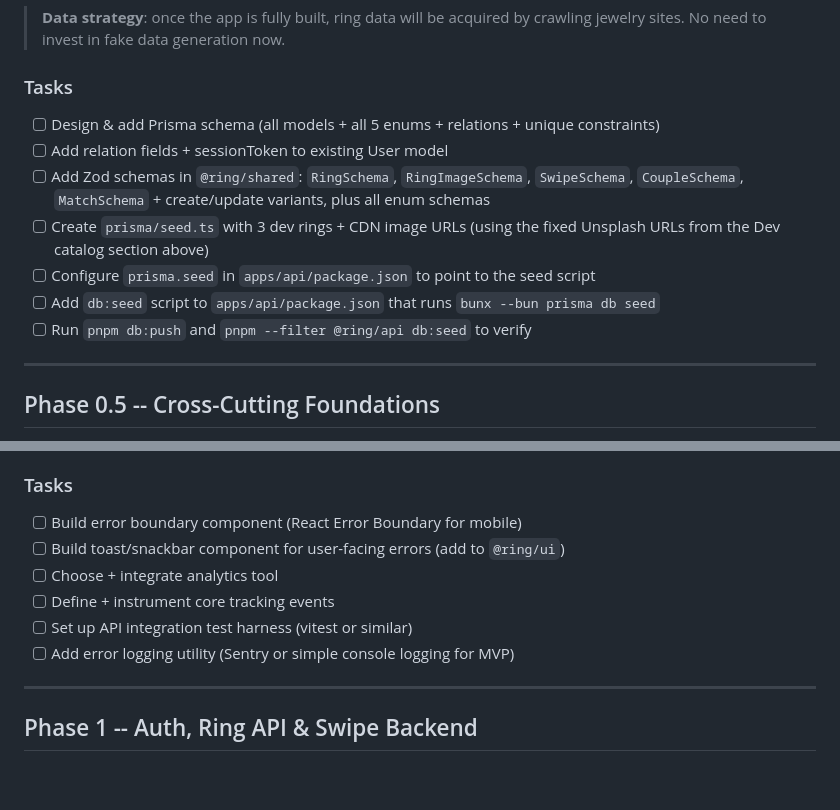
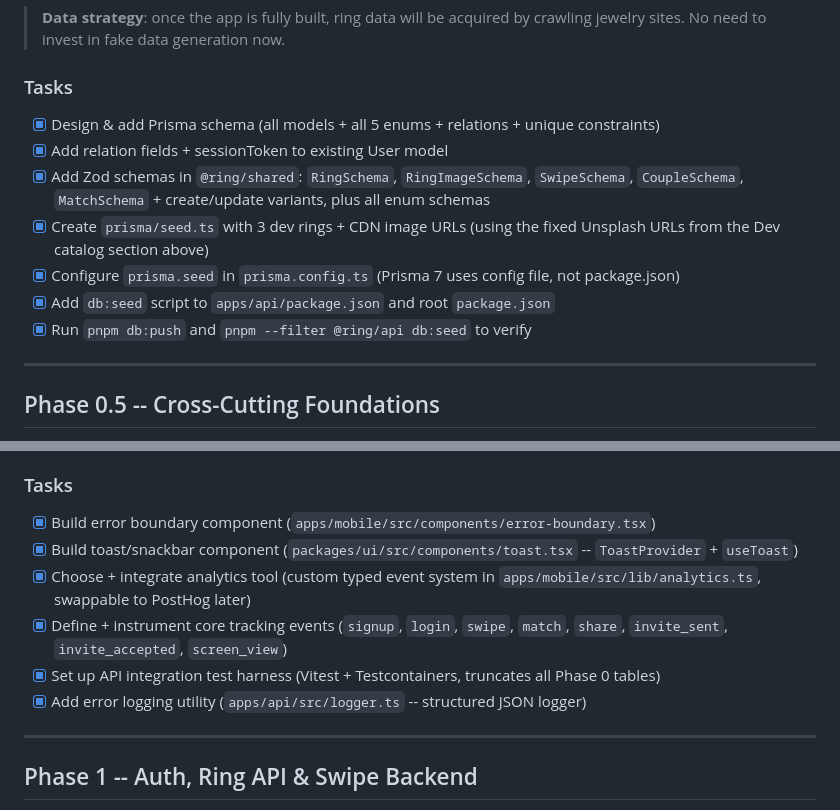
Before and after one commit to abarriel/ring, a Markdown page: PLAN.md, 2 parts joined by grey strips. GitHub-like rendering; blank space fills up the shorter version.

Commit message:
docs: mark Phase 0 and 0.5 tasks as completed in PLAN.md

```diff
--- a/PLAN.md
+++ b/PLAN.md
@@ -65,13 +65,13 @@ These images are for development/testing only. Before any production or marketin
 
 ### Tasks
 
-- [ ] Design & add Prisma schema (all models + all 5 enums + relations + unique constraints)
-- [ ] Add relation fields + sessionToken to existing User model
-- [ ] Add Zod schemas in `@ring/shared`: `RingSchema`, `RingImageSchema`, `SwipeSchema`, `CoupleSchema`, `MatchSchema` + create/update variants, plus all enum schemas
-- [ ] Create `prisma/seed.ts` with 3 dev rings + CDN image URLs (using the fixed Unsplash URLs from the Dev catalog section above)
-- [ ] Configure `prisma.seed` in `apps/api/package.json` to point to the seed script
-- [ ] Add `db:seed` script to `apps/api/package.json` that runs `bunx --bun prisma db seed`
-- [ ] Run `pnpm db:push` and `pnpm --filter @ring/api db:seed` to verify
+- [x] Design & add Prisma schema (all models + all 5 enums + relations + unique constraints)
+- [x] Add relation fields + sessionToken to existing User model
+- [x] Add Zod schemas in `@ring/shared`: `RingSchema`, `RingImageSchema`, `SwipeSchema`, `CoupleSchema`, `MatchSchema` + create/update variants, plus all enum schemas
+- [x] Create `prisma/seed.ts` with 3 dev rings + CDN image URLs (using the fixed Unsplash URLs from the Dev catalog section above)
+- [x] Configure `prisma.seed` in `prisma.config.ts` (Prisma 7 uses config file, not package.json)
+- [x] Add `db:seed` script to `apps/api/package.json` and root `package.json`
+- [x] Run `pnpm db:push` and `pnpm --filter @ring/api db:seed` to verify
 
 ---
 
@@ -106,12 +106,12 @@ For viral growth tracking, instrument core events from day one:
 
 ### Tasks
 
-- [ ] Build error boundary component (React Error Boundary for mobile)
-- [ ] Build toast/snackbar component for user-facing errors (add to `@ring/ui`)
-- [ ] Choose + integrate analytics tool
-- [ ] Define + instrument core tracking events
-- [ ] Set up API integration test harness (vitest or similar)
-- [ ] Add error logging utility (Sentry or simple console logging for MVP)
+- [x] Build error boundary component (`apps/mobile/src/components/error-boundary.tsx`)
+- [x] Build toast/snackbar component (`packages/ui/src/components/toast.tsx` -- `ToastProvider` + `useToast`)
+- [x] Choose + integrate analytics tool (custom typed event system in `apps/mobile/src/lib/analytics.ts`, swappable to PostHog later)
+- [x] Define + instrument core tracking events (`signup`, `login`, `swipe`, `match`, `share`, `invite_sent`, `invite_accepted`, `screen_view`)
+- [x] Set up API integration test harness (Vitest + Testcontainers, truncates all Phase 0 tables)
+- [x] Add error logging utility (`apps/api/src/logger.ts` -- structured JSON logger)
 
 ---
 
```
